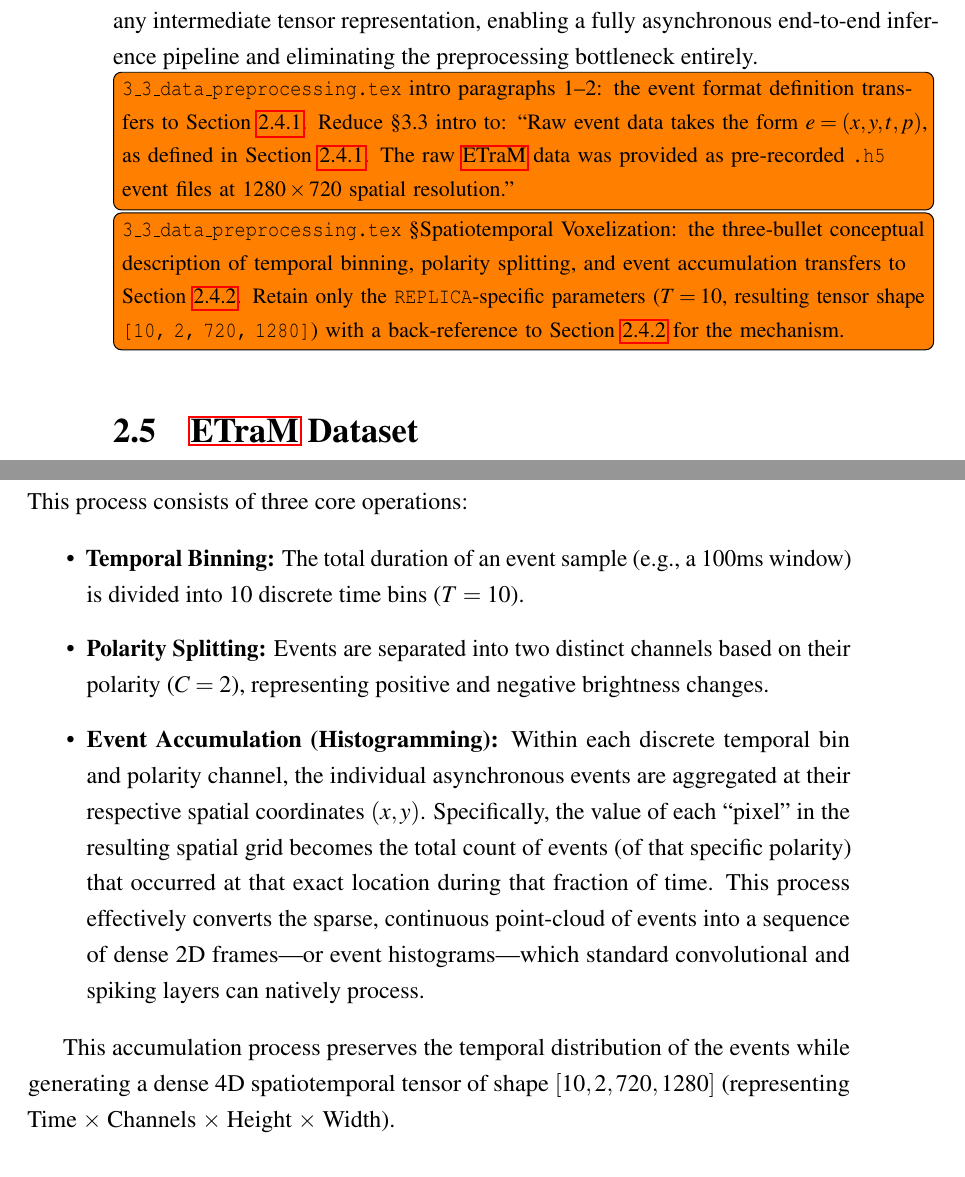
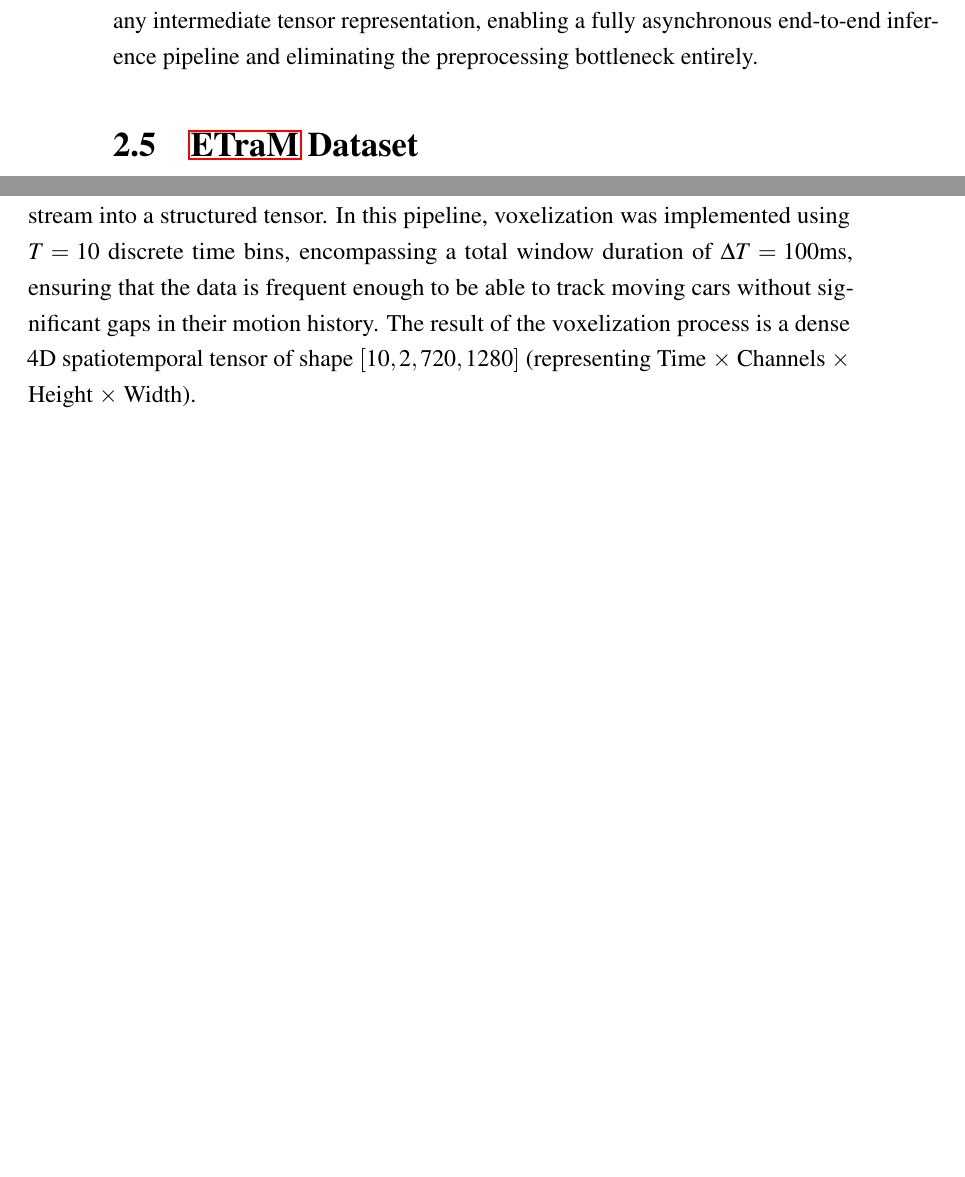
Before and after one commit to VP1606/DNX_Report, a LaTeX thesis (report/report.tex, which reads report/chapter_2/2_4_event_vision.tex, report/chapter_3/3_3_data_preprocessing.tex): two parts of pages 37 and 50 of 109, joined at a grey line, cut so that both start at the same text, the shorter picture padded with empty space. Compiled offline with pdfLaTeX; a LaTeX package or settings file that is missing is left out.

Commit message:
Reduced 3.3 todo's

```diff
--- a/report/chapter_2/2_4_event_vision.tex
+++ b/report/chapter_2/2_4_event_vision.tex
@@ -66,7 +66,3 @@ This directly mirrors the camera's temporal output structure, preserving and exp
 
 On neuromorphic hardware such as Intel Loihi \cite{davies2018loihi} or IBM TrueNorth \cite{merolla2014million}, this alignment extends to the physical level.
 An event camera connected directly to a neuromorphic chip can route events to spiking neurons without any voxelization or dense tensor conversion, since the raw events can be routed directly to spiking neurons without any intermediate tensor representation, enabling a fully asynchronous end-to-end inference pipeline and eliminating the preprocessing bottleneck entirely.
-
-\todo[inline]{\texttt{3\_3\_data\_preprocessing.tex} intro paragraphs 1--2: the event format definition transfers to Section~\ref{subsec:bg_event_camera}. Reduce §3.3 intro to: ``Raw event data takes the form $e = (x, y, t, p)$, as defined in Section~\ref{subsec:bg_event_camera}. The raw \gls{etram} data was provided as pre-recorded \texttt{.h5} event files at $1280 \times 720$ spatial resolution.''}
-
-\todo[inline]{\texttt{3\_3\_data\_preprocessing.tex} §Spatiotemporal Voxelization: the three-bullet conceptual description of temporal binning, polarity splitting, and event accumulation transfers to Section~\ref{subsec:bg_voxelization}. Retain only the \texttt{REPLICA}-specific parameters ($T=10$, resulting tensor shape \texttt{[10, 2, 720, 1280]}) with a back-reference to Section~\ref{subsec:bg_voxelization} for the mechanism.}
--- a/report/chapter_3/3_3_data_preprocessing.tex
+++ b/report/chapter_3/3_3_data_preprocessing.tex
@@ -89,15 +88,9 @@ The Signal Conditioning segment of the \texttt{REPLICA} pipeline was lifted dire
 
 \subsection{Spatiotemporal Voxelization}
 
-To make the asynchronous event data compatible with neural network layers, a Voxelization process is performed to transform the continuous stream into a structured tensor. This process consists of three core operations:
-
-\begin{itemize}
-    \item \textbf{Temporal Binning:} The total duration of an event sample (e.g., a 100ms window) is divided into 10 discrete time bins ($T=10$).
-    \item \textbf{Polarity Splitting:} Events are separated into two distinct channels based on their polarity ($C=2$), representing positive and negative brightness changes.
-    \item \textbf{Event Accumulation (Histogramming):} Within each discrete temporal bin and polarity channel, the individual asynchronous events are aggregated at their respective spatial coordinates $(x,y)$. Specifically, the value of each ``pixel'' in the resulting spatial grid becomes the total count of events (of that specific polarity) that occurred at that exact location during that fraction of time. This process effectively converts the sparse, continuous point-cloud of events into a sequence of dense 2D frames---or event histograms---which standard convolutional and spiking layers can natively process.
-\end{itemize}
-
-This accumulation process preserves the temporal distribution of the events while generating a dense 4D spatiotemporal tensor of shape $[10, 2, 720, 1280]$ (representing Time $\times$ Channels $\times$ Height $\times$ Width).
+To make the asynchronous event data compatible with neural network layers, the Voxelization process introduced in Section \ref{subsec:bg_voxelization} is performed to transform the continuous stream into a structured tensor.
+In this pipeline, voxelization was implemented using $T=10$ discrete time bins, encompassing a total window duration of $\Delta T = 100 \text{ms}$, ensuring that the data is frequent enough to be able to track moving cars without significant gaps in their motion history.
+The result of the voxelization process is a dense 4D spatiotemporal tensor of shape $[10, 2, 720, 1280]$ (representing Time $\times$ Channels $\times$ Height $\times$ Width).
 
 \subsection{Downsampling \& Normalization}
 Following spatiotemporal voxelization, the voxelized data undergoes a dual-phase refinement consisting of spatial downsampling and amplitude normalization.
```
Also changed, not shown: report/report.pdf, report/chapter_3/3_3_data_preprocessing.tex (9 more changed lines).
